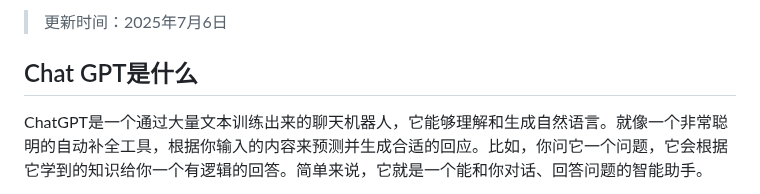
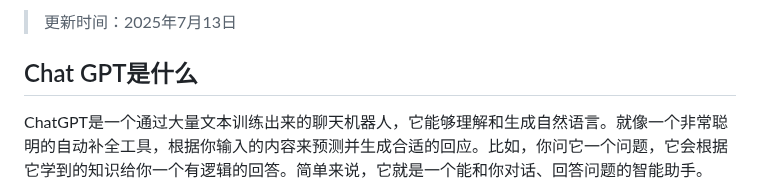
Before and after one commit to Cailailai/chatgpt-summary, a Markdown page: README.md, the part around one of its changes. GitHub-like rendering.

```diff
--- a/README.md
+++ b/README.md
@@ -2,5 +2,5 @@
 
-> 更新时间：2025年7月6日
+> 更新时间：2025年7月13日
 
 ## Chat GPT是什么
 
```
Also changed, not shown: other parts of README.md (+1 -1 lines).
